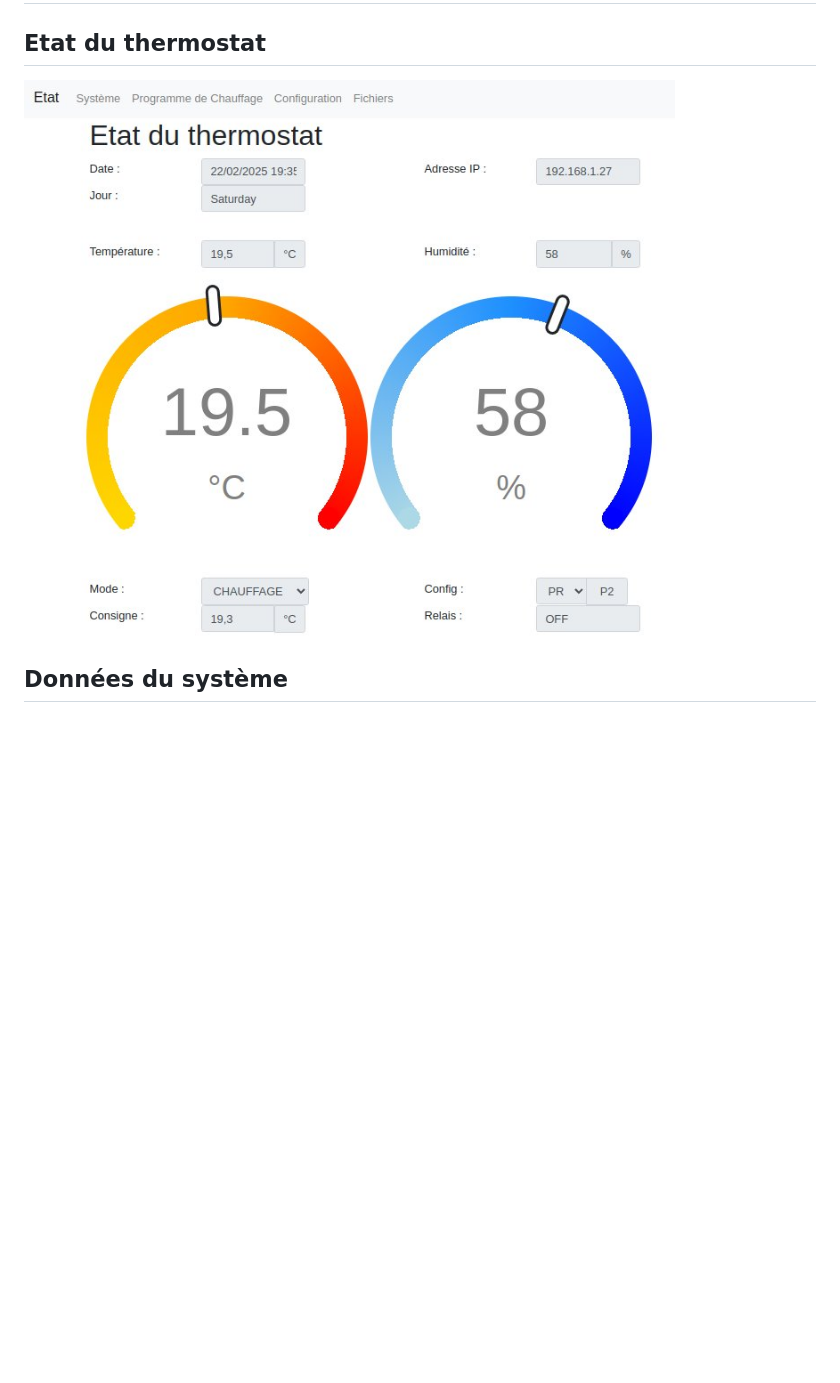
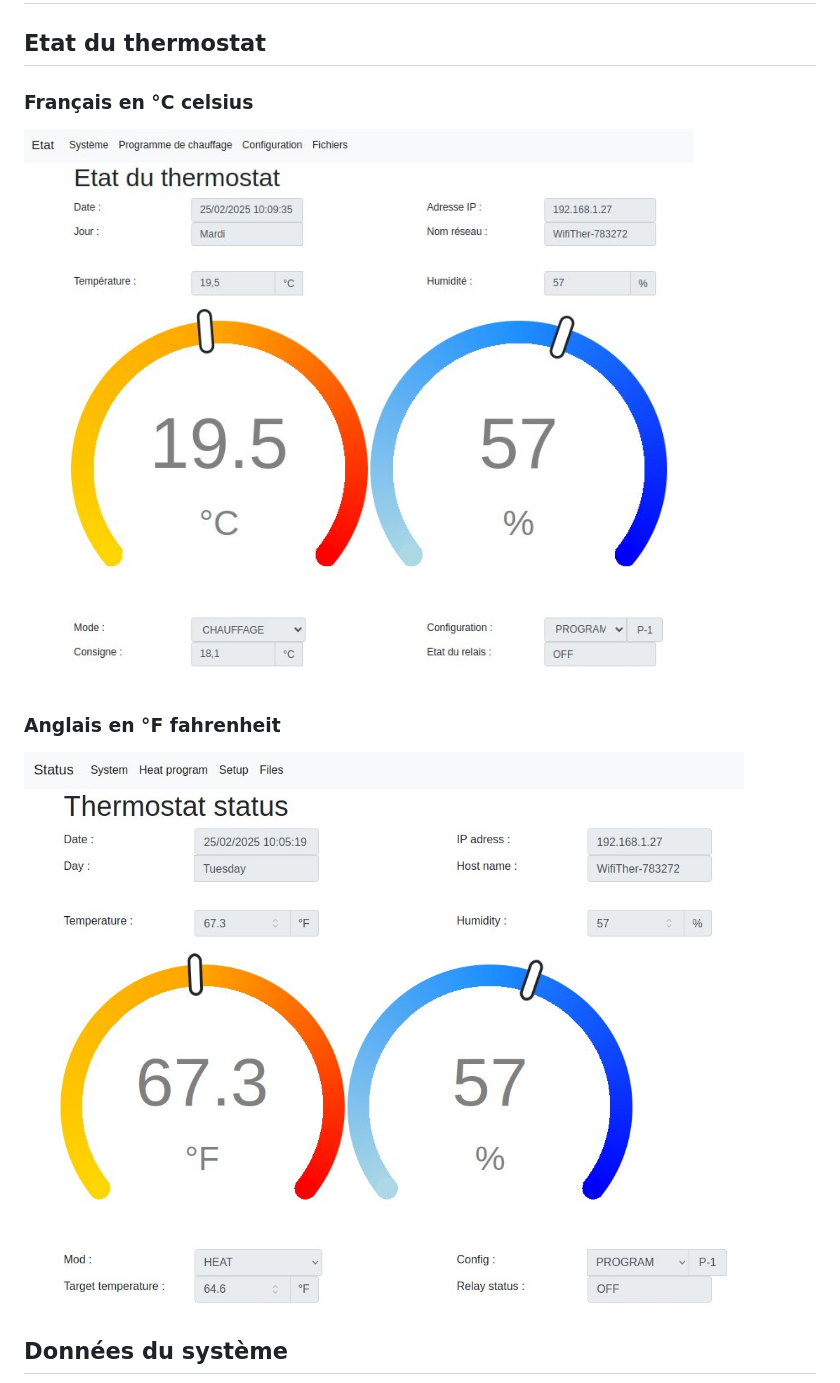
Before and after one commit to Duglof/WifiThermostat, a Markdown page: README.md, the part around the change. GitHub-like rendering; pictures changed too: docs/web-thermostat-state-en.jpg (added), docs/web-thermostat-state-fr.jpg (added), docs/web-thermostat-state.jpg (deleted); blank space fills up the shorter version.

```diff
--- a/README.md
+++ b/README.md
@@ -125,7 +125,13 @@ Sous réserve de tests
 
 ## Etat du thermostat
 
-![Etat du thermostat](docs/web-thermostat-state.jpg)
+### Français en °C celsius
+
+![Etat du thermostat Fr](docs/web-thermostat-state-fr.jpg)
+
+### Anglais en °F fahrenheit
+
+![Etat du thermostat en](docs/web-thermostat-state-en.jpg)
 
 ## Données du système
 
```
